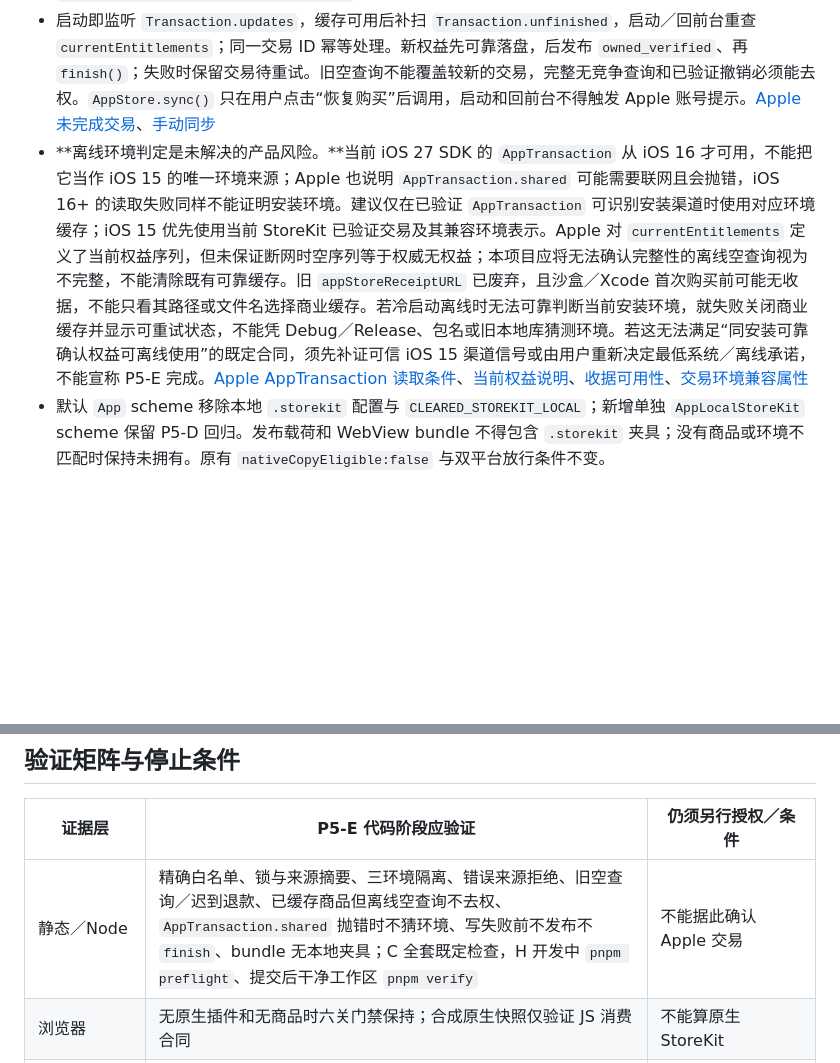
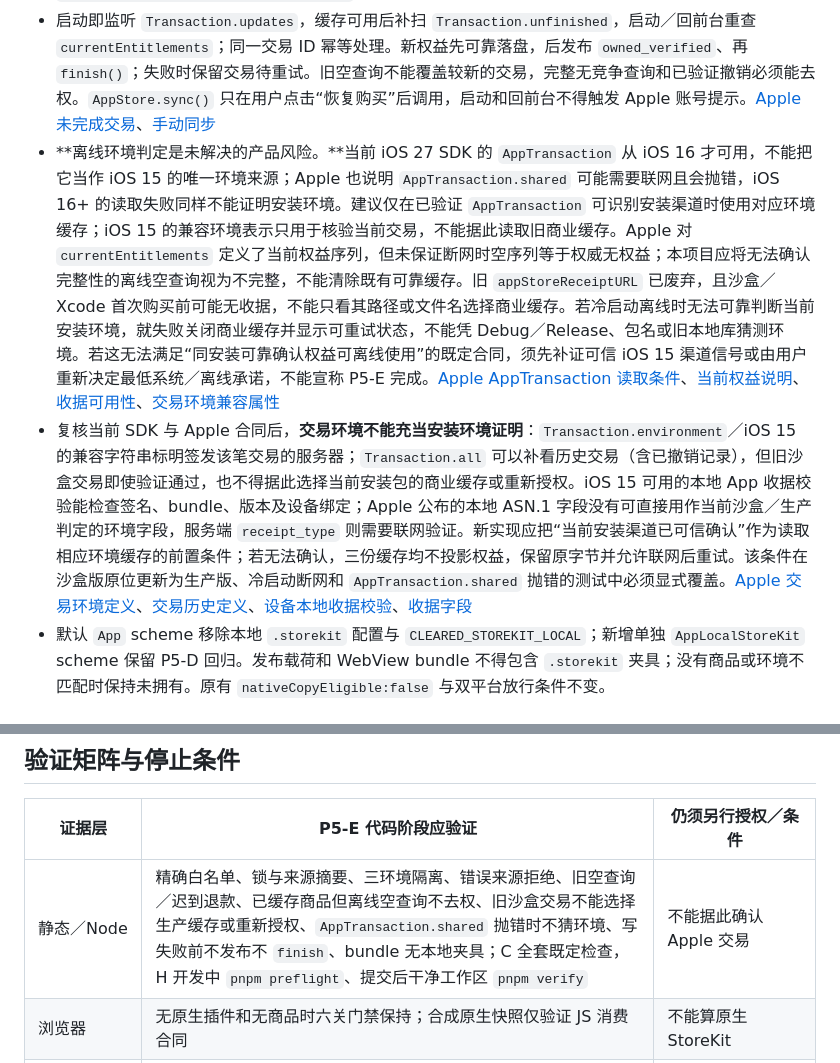
Before and after one commit to godwhere/ClearedMiniProgram, a Markdown page: docs/p5-e-ios-storekit-scope-proposal.md, 2 parts joined by grey strips. GitHub-like rendering; blank space fills up the shorter version.

Commit message:
docs: 明确 P5-E iOS 15 安装渠道验证边界

```diff
--- a/docs/p5-e-ios-storekit-scope-proposal.md
+++ b/docs/p5-e-ios-storekit-scope-proposal.md
@@ -8,7 +8,8 @@
 - **先批准代码，再单独批准外部验证。**建议 P5-E 代码阶段建立沙盒／生产环境隔离、原生交易核验、显式恢复同步和失败关闭测试；不在本阶段创建 App Store Connect 商品、登入沙盒账号、安装真机包、启用发行签名或上传。没有真实商品和沙盒交易时只能报告静态、Node、本地 StoreKit 与模拟器证据，不能称正式购买已验收。
 - 仅原生 StoreKit 已验证的、商品 ID／bundle ID／非消耗型类型／环境均匹配的交易能授予权益。`.xcode`、`.sandbox`、`.production` 三种来源必须严格分开；P5-D 的 `storekit-local-v1.sqlite` 和已有授权不得迁入沙盒或生产缓存。建议新增 `com.godwhere.cleared/commercial/storekit-sandbox/v1` 与 `com.godwhere.cleared/commercial/storekit-production/v1`，分别使用独立 no-backup SQLite 文件；保留安装标识绑定、`synchronous=FULL`、串行事务、损坏／未来 schema 保留原字节。普通 `com.godwhere.cleared/ordinary/prod/v1` 及四条记录 key 不变。
 - 启动即监听 `Transaction.updates`，缓存可用后补扫 `Transaction.unfinished`，启动／回前台重查 `currentEntitlements`；同一交易 ID 幂等处理。新权益先可靠落盘，后发布 `owned_verified`、再 `finish()`；失败时保留交易待重试。旧空查询不能覆盖较新的交易，完整无竞争查询和已验证撤销必须能去权。`AppStore.sync()` 只在用户点击“恢复购买”后调用，启动和回前台不得触发 Apple 账号提示。[Apple 未完成交易](https://developer.apple.com/documentation/storekit/transaction/unfinished)、[手动同步](https://developer.apple.com/documentation/storekit/appstore/sync%28%29)
-- **离线环境判定是未解决的产品风险。**当前 iOS 27 SDK 的 `AppTransaction` 从 iOS 16 才可用，不能把它当作 iOS 15 的唯一环境来源；Apple 也说明 `AppTransaction.shared` 可能需要联网且会抛错，iOS 16+ 的读取失败同样不能证明安装环境。建议仅在已验证 `AppTransaction` 可识别安装渠道时使用对应环境缓存；iOS 15 优先使用当前 StoreKit 已验证交易及其兼容环境表示。Apple 对 `currentEntitlements` 定义了当前权益序列，但未保证断网时空序列等于权威无权益；本项目应将无法确认完整性的离线空查询视为不完整，不能清除既有可靠缓存。旧 `appStoreReceiptURL` 已废弃，且沙盒／Xcode 首次购买前可能无收据，不能只看其路径或文件名选择商业缓存。若冷启动离线时无法可靠判断当前安装环境，就失败关闭商业缓存并显示可重试状态，不能凭 Debug／Release、包名或旧本地库猜测环境。若这无法满足“同安装可靠确认权益可离线使用”的既定合同，须先补证可信 iOS 15 渠道信号或由用户重新决定最低系统／离线承诺，不能宣称 P5-E 完成。[Apple AppTransaction 读取条件](https://developer.apple.com/documentation/storekit/apptransaction/shared)、[当前权益说明](https://developer.apple.com/documentation/storekit/transaction/currententitlements)、[收据可用性](https://developer.apple.com/documentation/foundation/bundle/appstorereceipturl)、[交易环境兼容属性](https://developer.apple.com/documentation/storekit/transaction/environmentstringrepresentation)
+- **离线环境判定是未解决的产品风险。**当前 iOS 27 SDK 的 `AppTransaction` 从 iOS 16 才可用，不能把它当作 iOS 15 的唯一环境来源；Apple 也说明 `AppTransaction.shared` 可能需要联网且会抛错，iOS 16+ 的读取失败同样不能证明安装环境。建议仅在已验证 `AppTransaction` 可识别安装渠道时使用对应环境缓存；iOS 15 的兼容环境表示只用于核验当前交易，不能据此读取旧商业缓存。Apple 对 `currentEntitlements` 定义了当前权益序列，但未保证断网时空序列等于权威无权益；本项目应将无法确认完整性的离线空查询视为不完整，不能清除既有可靠缓存。旧 `appStoreReceiptURL` 已废弃，且沙盒／Xcode 首次购买前可能无收据，不能只看其路径或文件名选择商业缓存。若冷启动离线时无法可靠判断当前安装环境，就失败关闭商业缓存并显示可重试状态，不能凭 Debug／Release、包名或旧本地库猜测环境。若这无法满足“同安装可靠确认权益可离线使用”的既定合同，须先补证可信 iOS 15 渠道信号或由用户重新决定最低系统／离线承诺，不能宣称 P5-E 完成。[Apple AppTransaction 读取条件](https://developer.apple.com/documentation/storekit/apptransaction/shared)、[当前权益说明](https://developer.apple.com/documentation/storekit/transaction/currententitlements)、[收据可用性](https://developer.apple.com/documentation/foundation/bundle/appstorereceipturl)、[交易环境兼容属性](https://developer.apple.com/documentation/storekit/transaction/environmentstringrepresentation)
+- 复核当前 SDK 与 Apple 合同后，**交易环境不能充当安装环境证明**：`Transaction.environment`／iOS 15 的兼容字符串标明签发该笔交易的服务器；`Transaction.all` 可以补看历史交易（含已撤销记录），但旧沙盒交易即使验证通过，也不得据此选择当前安装包的商业缓存或重新授权。iOS 15 可用的本地 App 收据校验能检查签名、bundle、版本及设备绑定；Apple 公布的本地 ASN.1 字段没有可直接用作当前沙盒／生产判定的环境字段，服务端 `receipt_type` 则需要联网验证。新实现应把“当前安装渠道已可信确认”作为读取相应环境缓存的前置条件；若无法确认，三份缓存均不投影权益，保留原字节并允许联网后重试。该条件在沙盒版原位更新为生产版、冷启动断网和 `AppTransaction.shared` 抛错的测试中必须显式覆盖。[Apple 交易环境定义](https://developer.apple.com/documentation/storekit/transaction/environment)、[交易历史定义](https://developer.apple.com/documentation/storekit/transaction/all)、[设备本地收据校验](https://developer.apple.com/documentation/appstorereceipts/validating-receipts-on-the-device)、[收据字段](https://developer.apple.com/library/archive/releasenotes/General/ValidateAppStoreReceipt/Chapters/ReceiptFields.html)
 - 默认 `App` scheme 移除本地 `.storekit` 配置与 `CLEARED_STOREKIT_LOCAL`；新增单独 `AppLocalStoreKit` scheme 保留 P5-D 回归。发布载荷和 WebView bundle 不得包含 `.storekit` 夹具；没有商品或环境不匹配时保持未拥有。原有 `nativeCopyEligible:false` 与双平台放行条件不变。
 
 ## 建议逐文件白名单
@@ -42,7 +43,7 @@
 
 | 证据层 | P5-E 代码阶段应验证 | 仍须另行授权／条件 |
 | --- | --- | --- |
-| 静态／Node | 精确白名单、锁与来源摘要、三环境隔离、错误来源拒绝、旧空查询／迟到退款、已缓存商品但离线空查询不去权、`AppTransaction.shared` 抛错时不猜环境、写失败前不发布不 `finish`、bundle 无本地夹具；C 全套既定检查，H 开发中 `pnpm preflight`、提交后干净工作区 `pnpm verify` | 不能据此确认 Apple 交易 |
+| 静态／Node | 精确白名单、锁与来源摘要、三环境隔离、错误来源拒绝、旧空查询／迟到退款、已缓存商品但离线空查询不去权、旧沙盒交易不能选择生产缓存或重新授权、`AppTransaction.shared` 抛错时不猜环境、写失败前不发布不 `finish`、bundle 无本地夹具；C 全套既定检查，H 开发中 `pnpm preflight`、提交后干净工作区 `pnpm verify` | 不能据此确认 Apple 交易 |
 | 浏览器 | 无原生插件和无商品时六关门禁保持；合成原生快照仅验证 JS 消费合同 | 不能算原生 StoreKit |
 | iOS 模拟器＋Xcode 本地 StoreKit | 新独立 scheme 重跑 P5-D 购买／取消／pending／恢复／撤销／故障；默认 scheme 无本地夹具；补做正式 App 按钮真实触控 | 本地 `.storekit` 不能证明沙盒或生产交易 |
 | 真机与商店沙盒 | 经单独授权、真实商品和沙盒账号可用后，验证 iOS 15 与较新系统的购买／取消／pending／恢复、退款、离线、重装与备份、低空间及真实显示 | 当前未授权，暂缓；发行签名、上传、送审、发布更不在本白名单 |
```
